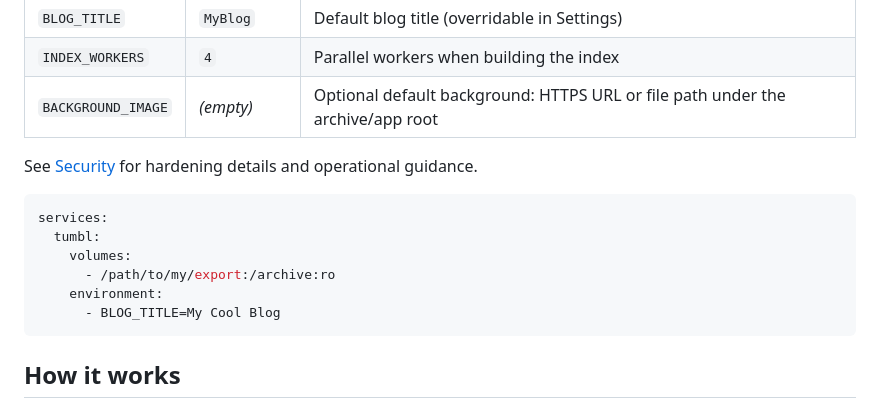
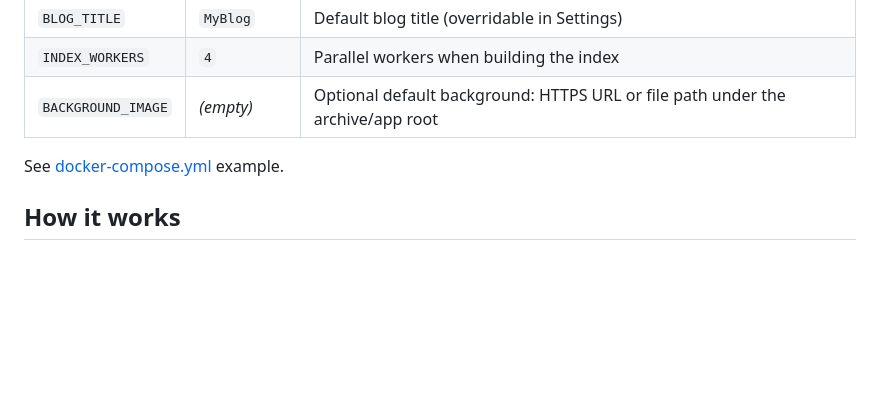
Before and after one commit to trevoedwards/tumbl, a Markdown page: README.md, the part around the change. GitHub-like rendering; blank space fills up the shorter version.

Commit message:
chore: update README.md

````diff
--- a/README.md
+++ b/README.md
@@ -58,16 +58,7 @@ First launch indexes posts in the background (often 20–30 seconds for a few th
 | `INDEX_WORKERS` | `4` | Parallel workers when building the index |
 | `BACKGROUND_IMAGE` | _(empty)_ | Optional default background: HTTPS URL or file path under the archive/app root |
 
-See [Security](docs/security.md) for hardening details and operational guidance.
-
-```yaml
-services:
-  tumbl:
-    volumes:
-      - /path/to/my/export:/archive:ro
-    environment:
-      - BLOG_TITLE=My Cool Blog
-```
+See [docker-compose.yml](docker-compose.yml) example.
 
 ## How it works
 
````
